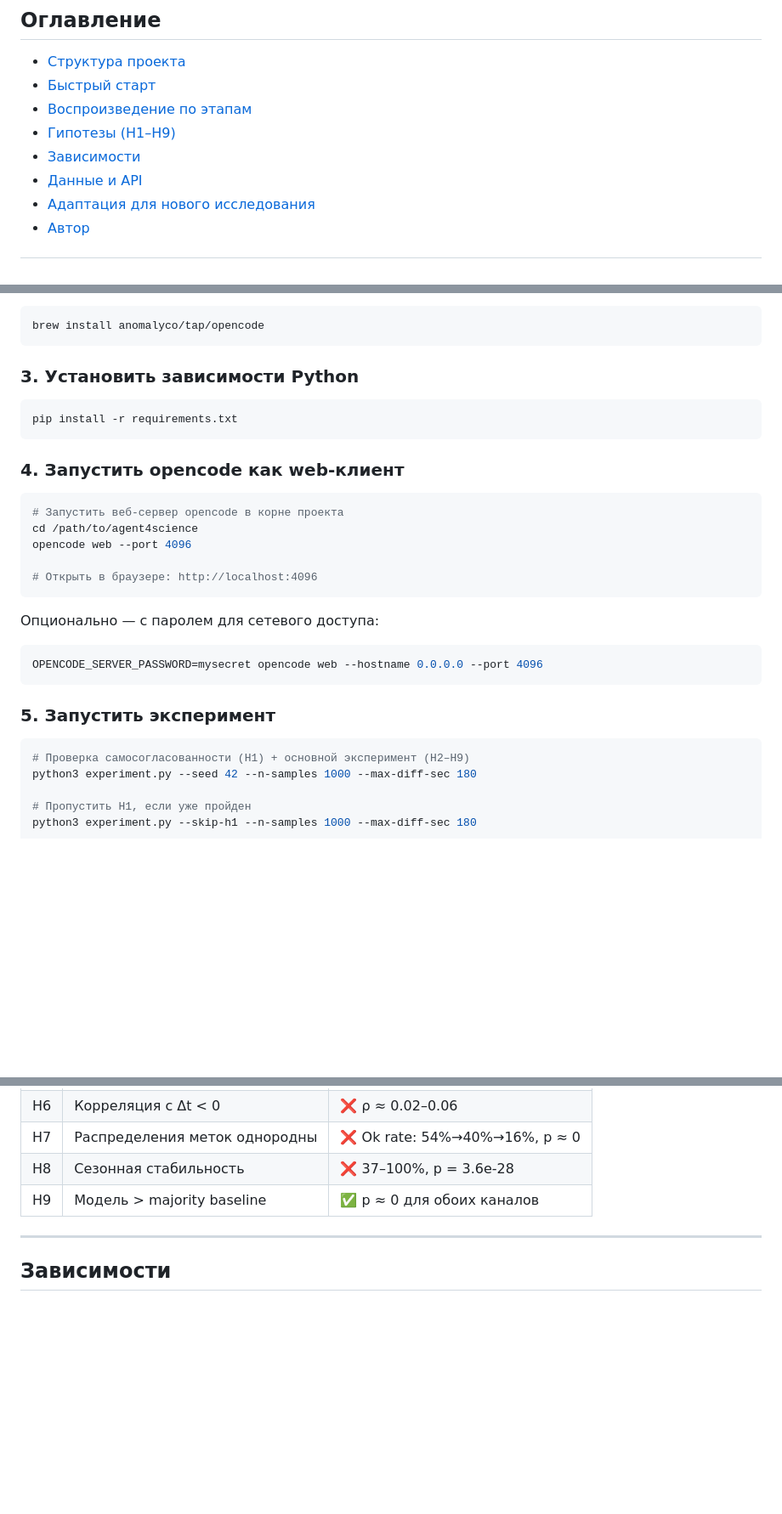
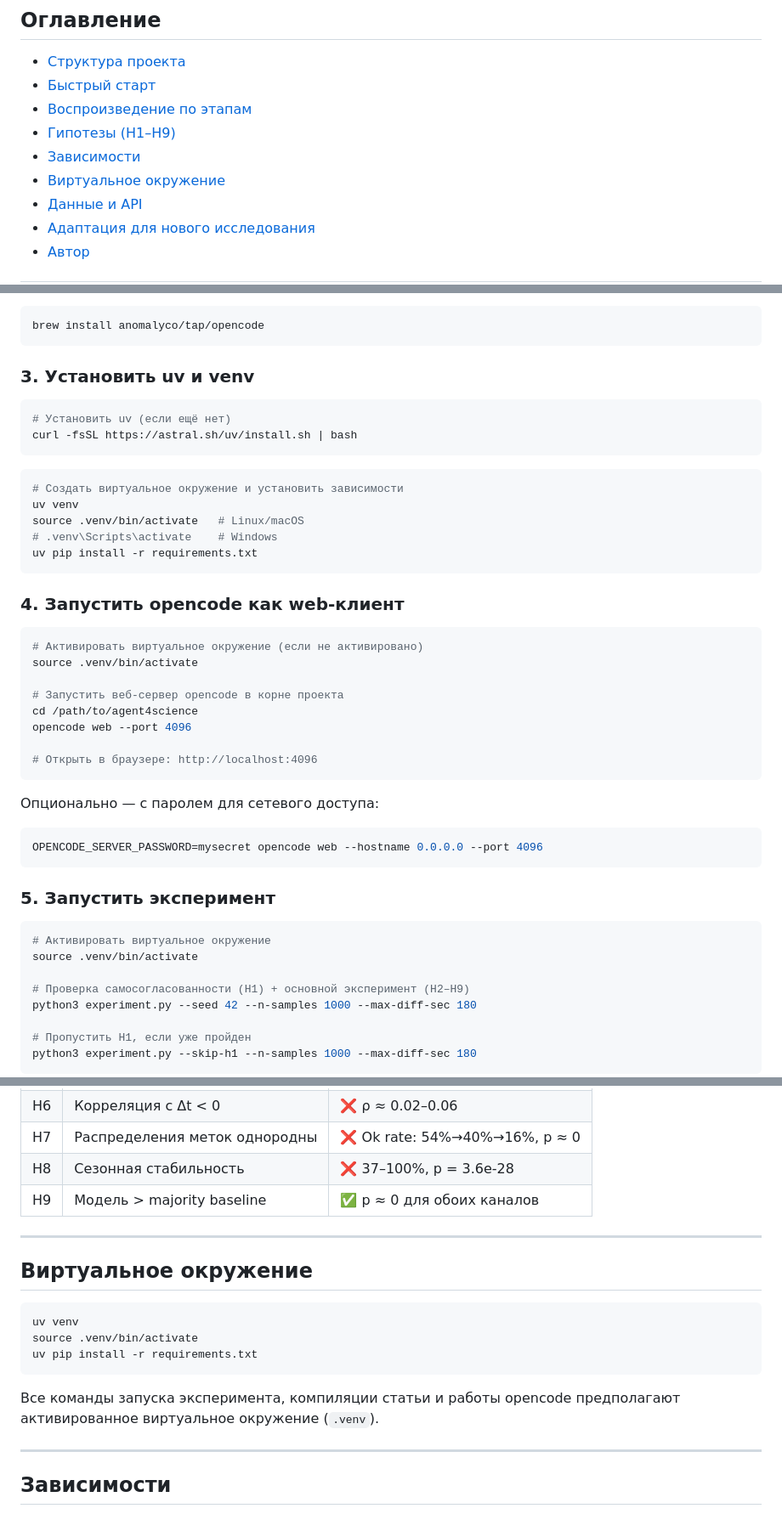
Before and after one commit to EgorovYaroslav/agent4science, a Markdown page: README.md, 3 parts joined by grey strips. Shown at 85% size. GitHub-like rendering; blank space fills up the shorter version.

Commit message:
docs: add venv + uv pip instructions and section

````diff
--- a/README.md
+++ b/README.md
@@ -24,6 +24,7 @@
 - [Воспроизведение по этапам](#воспроизведение-по-этапам)
 - [Гипотезы (H1–H9)](#гипотезы-h1h9)
 - [Зависимости](#зависимости)
+- [Виртуальное окружение](#виртуальное-окружение)
 - [Данные и API](#данные-и-api)
 - [Адаптация для нового исследования](#адаптация-для-нового-исследования)
 - [Автор](#автор)
@@ -91,15 +92,27 @@ npm install -g opencode-ai
 brew install anomalyco/tap/opencode
 ```
 
-### 3. Установить зависимости Python
+### 3. Установить uv и venv
 
 ```bash
-pip install -r requirements.txt
+# Установить uv (если ещё нет)
+curl -fsSL https://astral.sh/uv/install.sh | bash
+```
+
+```bash
+# Создать виртуальное окружение и установить зависимости
+uv venv
+source .venv/bin/activate   # Linux/macOS
+# .venv\Scripts\activate    # Windows
+uv pip install -r requirements.txt
 ```
 
 ### 4. Запустить opencode как web-клиент
 
 ```bash
+# Активировать виртуальное окружение (если не активировано)
+source .venv/bin/activate
+
 # Запустить веб-сервер opencode в корне проекта
 cd /path/to/agent4science
 opencode web --port 4096
@@ -116,6 +129,9 @@ OPENCODE_SERVER_PASSWORD=mysecret opencode web --hostname 0.0.0.0 --port 4096
 ### 5. Запустить эксперимент
 
 ```bash
+# Активировать виртуальное окружение
+source .venv/bin/activate
+
 # Проверка самосогласованности (H1) + основной эксперимент (H2–H9)
 python3 experiment.py --seed 42 --n-samples 1000 --max-diff-sec 180
 
@@ -179,6 +195,19 @@ git checkout experiment-v1
 | H7 | Распределения меток однородны | ❌ Ok rate: 54%→40%→16%, p ≈ 0 |
 | H8 | Сезонная стабильность | ❌ 37–100%, p = 3.6e-28 |
 | H9 | Модель > majority baseline | ✅ p ≈ 0 для обоих каналов |
+
+---
+
+## Виртуальное окружение
+
+```bash
+uv venv
+source .venv/bin/activate
+uv pip install -r requirements.txt
+```
+
+Все команды запуска эксперимента, компиляции статьи и работы opencode
+предполагают активированное виртуальное окружение (`.venv`).
 
 ---
 
````
